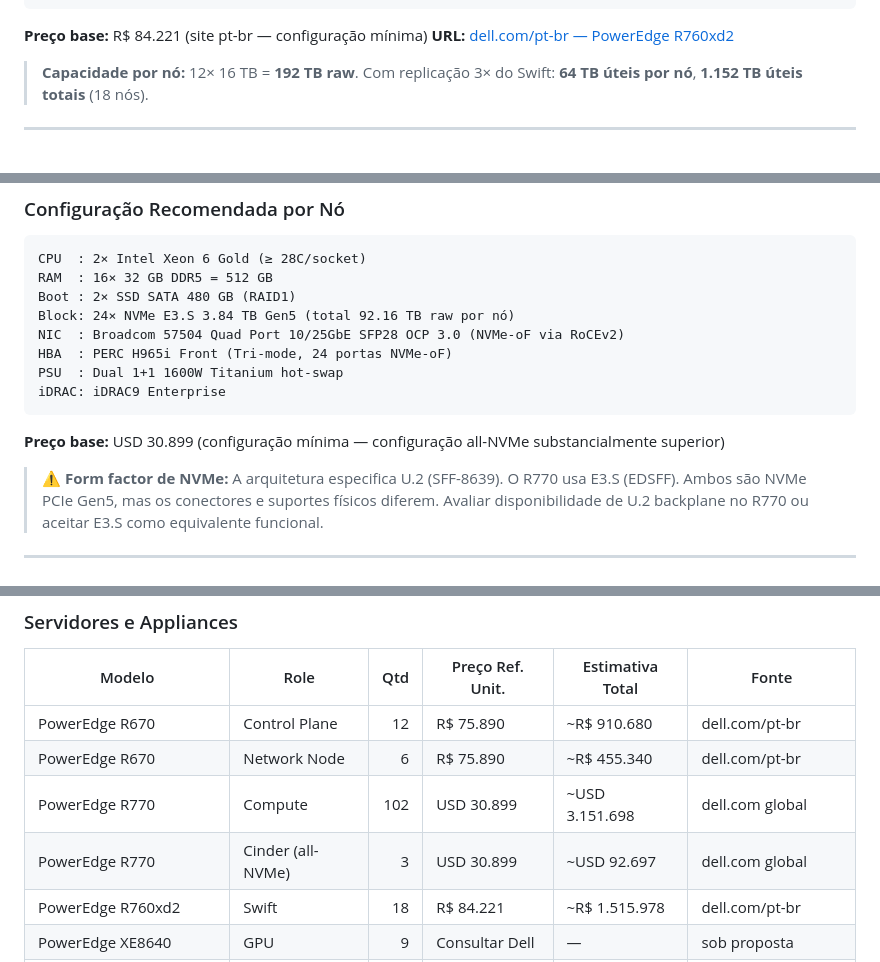
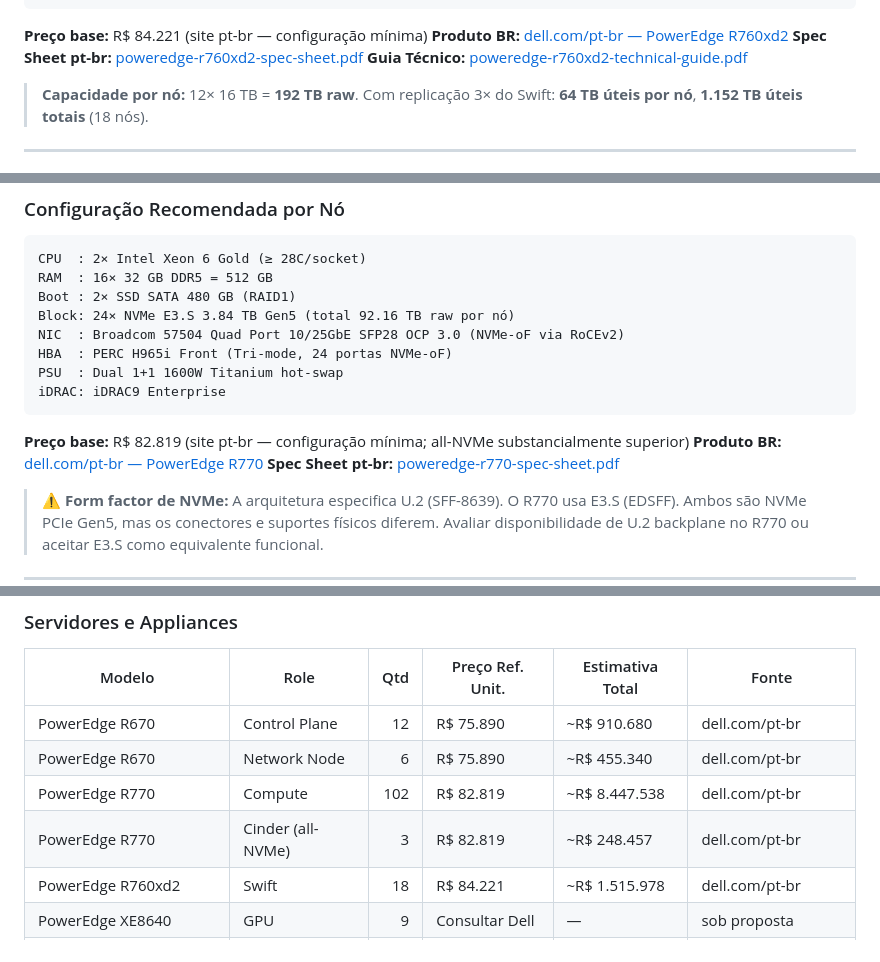
Before and after one commit to heitorrapcinski/private-cloud-project, a Markdown page: docs/12-hardware-bom.md, 3 parts joined by grey strips. Drawn GitHub-style.

````diff
--- a/docs/12-hardware-bom.md
+++ b/docs/12-hardware-bom.md
@@ -196,7 +204,9 @@ iDRAC: iDRAC9 Enterprise
 ```
 
 **Preço base:** R$ 84.221 (site pt-br — configuração mínima)
-**URL:** [dell.com/pt-br — PowerEdge R760xd2](https://www.dell.com/pt-br/shop/servidores-de-data-center/servidor-poweredge-r760xd2/spd/poweredge-r760xd2)
+**Produto BR:** [dell.com/pt-br — PowerEdge R760xd2](https://www.dell.com/pt-br/shop/servidores-de-data-center/servidor-poweredge-r760xd2/spd/poweredge-r760xd2)
+**Spec Sheet pt-br:** [poweredge-r760xd2-spec-sheet.pdf](https://www.delltechnologies.com/asset/pt-br/products/servers/technical-support/poweredge-r760xd2-spec-sheet.pdf)
+**Guia Técnico:** [poweredge-r760xd2-technical-guide.pdf](https://www.delltechnologies.com/asset/en-us/products/servers/technical-support/poweredge-r760xd2-technical-guide.pdf)
 
 > **Capacidade por nó:** 12× 16 TB = **192 TB raw**. Com replicação 3× do Swift:
 > **64 TB úteis por nó**, **1.152 TB úteis totais** (18 nós).
@@ -237,7 +247,9 @@ PSU  : Dual 1+1 1600W Titanium hot-swap
 iDRAC: iDRAC9 Enterprise
 ```
 
-**Preço base:** USD 30.899 (configuração mínima — configuração all-NVMe substancialmente superior)
+**Preço base:** R$ 82.819 (site pt-br — configuração mínima; all-NVMe substancialmente superior)
+**Produto BR:** [dell.com/pt-br — PowerEdge R770](https://www.dell.com/pt-br/shop/servidores-de-data-center/servidor-poweredge-r770/spd/poweredge-r770)
+**Spec Sheet pt-br:** [poweredge-r770-spec-sheet.pdf](https://www.delltechnologies.com/asset/pt-br/products/servers/technical-support/poweredge-r770-spec-sheet.pdf)
 
 > ⚠️ **Form factor de NVMe:** A arquitetura especifica U.2 (SFF-8639). O R770 usa E3.S (EDSFF).
 > Ambos são NVMe PCIe Gen5, mas os conectores e suportes físicos diferem.
@@ -402,8 +416,8 @@ Solicitar: datasheet técnico completo + proposta para 3 unidades + SLA de supor
 |---|---|---:|---|---|---|
 | PowerEdge R670 | Control Plane | 12 | R$ 75.890 | ~R$ 910.680 | dell.com/pt-br |
 | PowerEdge R670 | Network Node | 6 | R$ 75.890 | ~R$ 455.340 | dell.com/pt-br |
-| PowerEdge R770 | Compute | 102 | USD 30.899 | ~USD 3.151.698 | dell.com global |
-| PowerEdge R770 | Cinder (all-NVMe) | 3 | USD 30.899 | ~USD 92.697 | dell.com global |
+| PowerEdge R770 | Compute | 102 | R$ 82.819 | ~R$ 8.447.538 | dell.com/pt-br |
+| PowerEdge R770 | Cinder (all-NVMe) | 3 | R$ 82.819 | ~R$ 248.457 | dell.com/pt-br |
 | PowerEdge R760xd2 | Swift | 18 | R$ 84.221 | ~R$ 1.515.978 | dell.com/pt-br |
 | PowerEdge XE8640 | GPU | 9 | Consultar Dell | — | sob proposta |
 | Kryptus ASI-HSM AHX5 KNET | HSM | 3 | R$ 256.000 | ~R$ 768.000 | contrato público 2024 |
````
Also changed, not shown: other parts of docs/12-hardware-bom.md (+16 -6 lines).
